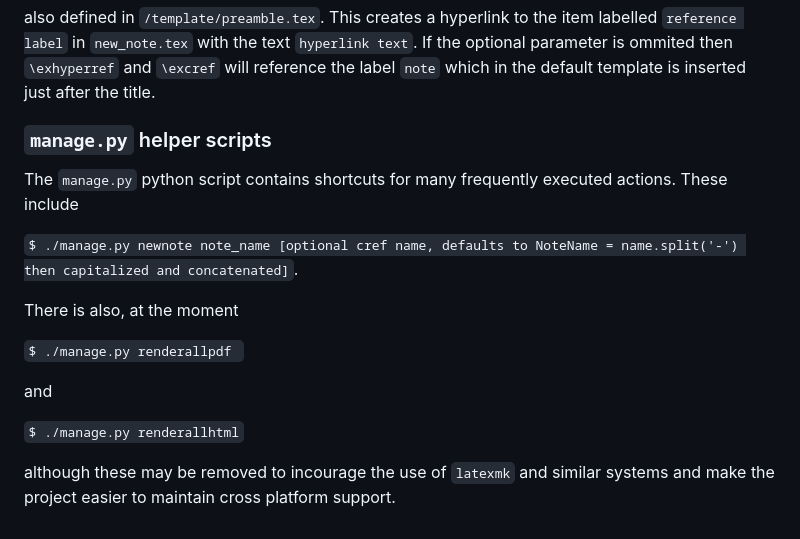
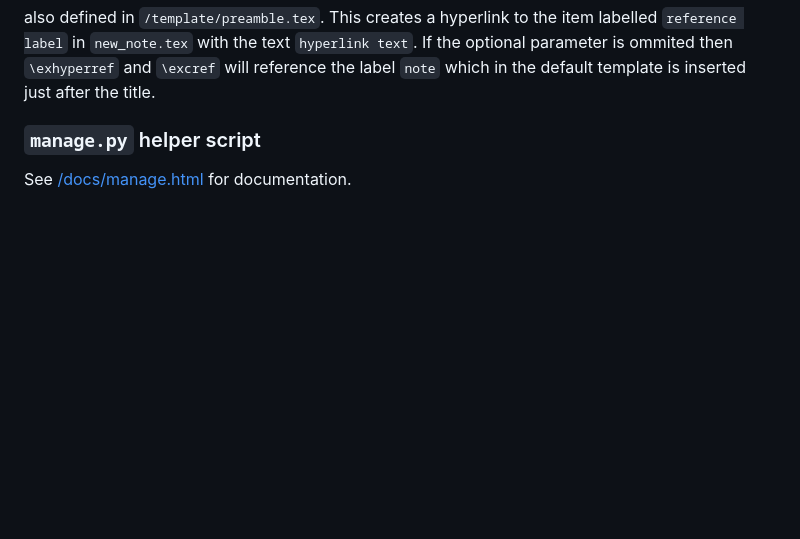
Before and after one commit to alfredholmes/TeXNotes, a Markdown page: README.md, the part around the change. Drawn GitHub-style; blank space fills up the shorter version.

````diff
--- a/README.md
+++ b/README.md
@@ -63,18 +63,6 @@ which is defined in `/template/preamble.tex`. This will use `cref` to generate t
 ```
 also defined in `/template/preamble.tex`. This creates a hyperlink to the item labelled `reference label` in `new_note.tex` with the text `hyperlink text`. If the optional parameter is ommited then `\exhyperref` and `\excref` will reference the label `note` which in the default template is inserted just after the title.
 
-### `manage.py` helper scripts
+### `manage.py` helper script
 
-The `manage.py` python script contains shortcuts for many frequently executed actions. These include
-
-`$ ./manage.py newnote note_name [optional cref name, defaults to NoteName = name.split('-') then capitalized and concatenated]`.
-
-There is also, at the moment
-
-`$ ./manage.py renderallpdf `
-
-and
-
-`$ ./manage.py renderallhtml`
-
-although these may be removed to incourage the use of `latexmk` and similar systems and make the project easier to maintain cross platform support.
+See [/docs/manage.html](https://htmlpreview.github.io/?https://github.com/alfredholmes/LaTeX-Zettel/blob/main/docs/manage.html) for documentation.
````
